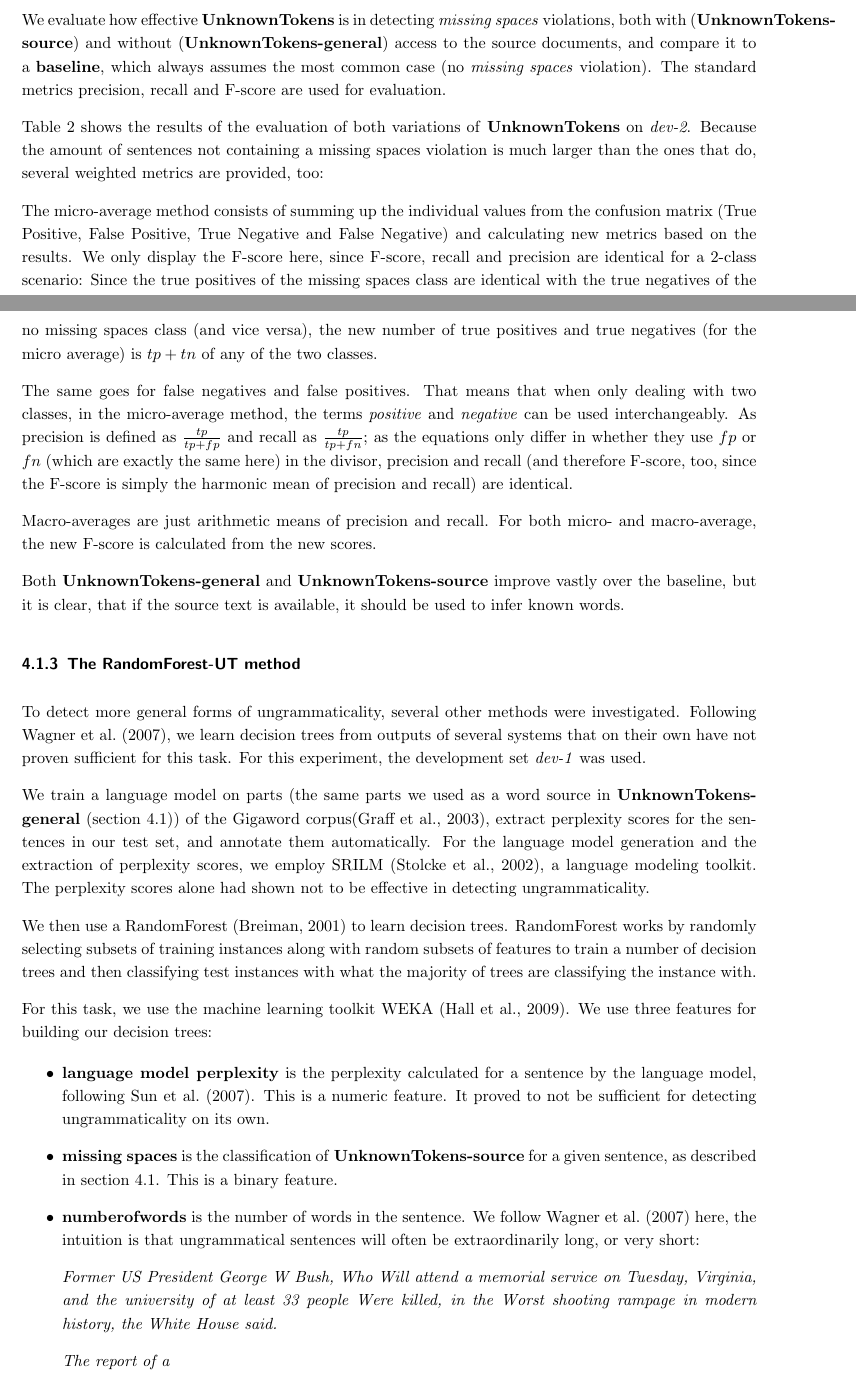
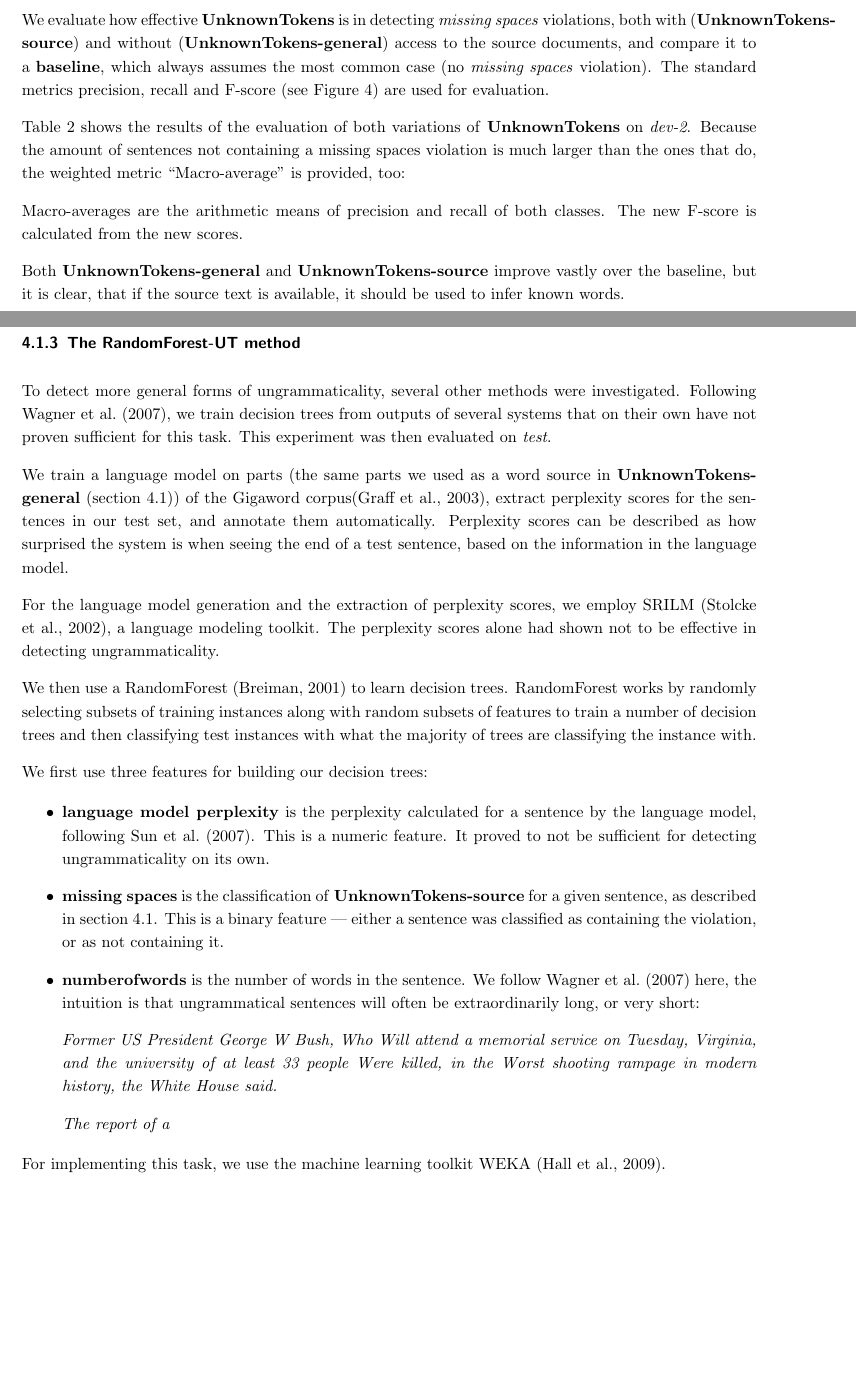
Before and after one commit to L3viathan/lqv-autodetect-thesis, a LaTeX paper (tex/ba.tex): two parts of pages 13 and 14 of 27 before the commit and two parts of pages 13 and 15 of 26 after it, joined at a grey line, cut so that both start at the same text, the shorter picture padded with empty space. The pictures show the PDF file tex/ba.pdf that the author committed with the source.

```diff
--- a/tex/ba.tex
+++ b/tex/ba.tex
@@ -426,15 +426,15 @@
 
 \subsubsection{Evaluation of UnknownTokens}
 We evaluate how effective \textbf{UnknownTokens} is in detecting \textit{missing spaces} violations, both with (\textbf{UnknownTokens-source}) and without (\textbf{UnknownTokens-general}) access to the source documents, and compare it to a \textbf{baseline}, which always assumes the most common case (no \textit{missing spaces} violation).
-The standard metrics precision, recall and F-score are used for evaluation.
+The standard metrics precision, recall and F-score (see Figure~\ref{metrics}) are used for evaluation.
 
-Table~\ref{eval_unknowntokens} shows the results of the evaluation of both variations of \textbf{UnknownTokens} on \textit{dev-2}. Because the amount of sentences not containing a missing spaces violation is much larger than the ones that do, several weighted metrics are provided, too:
+Table~\ref{eval_unknowntokens} shows the results of the evaluation of both variations of \textbf{UnknownTokens} on \textit{dev-2}. Because the amount of sentences not containing a missing spaces violation is much larger than the ones that do, the weighted metric ``Macro-average'' is provided, too:
 
-The micro-average method consists of summing up the individual values from the confusion matrix (True Positive, False Positive, True Negative and False Negative) and calculating new metrics based on the results. We only display the F-score here, since F-score, recall and precision are identical for a 2-class scenario: Since the true positives of the missing spaces class are identical with the true negatives of the no missing spaces class (and vice versa), the new number of true positives and true negatives (for the micro average) is $tp + tn$ of any of the two classes.
+% The micro-average method consists of summing up the individual values from the confusion matrix (True Positive, False Positive, True Negative and False Negative) and calculating new metrics based on the results. We only display the F-score here, since F-score, recall and precision are identical for a 2-class scenario: Since the true positives of the missing spaces class are identical with the true negatives of the no missing spaces class (and vice versa), the new number of true positives and true negatives (for the micro average) is $tp + tn$ of any of the two classes.
 
-The same goes for false negatives and false positives. That means that when only dealing with two classes, in the micro-average method, the terms \textit{positive} and \textit{negative} can be used interchangeably. As precision is defined as $\frac{tp}{tp+fp}$ and recall as $\frac{tp}{tp+fn}$; as the equations only differ in whether they use $fp$ or $fn$ (which are exactly the same here) in the divisor, precision and recall (and therefore F-score, too, since the F-score is simply the harmonic mean of precision and recall) are identical.
+% The same goes for false negatives and false positives. That means that when only dealing with two classes, in the micro-average method, the terms \textit{positive} and \textit{negative} can be used interchangeably. As precision is defined as $\frac{tp}{tp+fp}$ and recall as $\frac{tp}{tp+fn}$; as the equations only differ in whether they use $fp$ or $fn$ (which are exactly the same here) in the divisor, precision and recall (and therefore F-score, too, since the F-score is simply the harmonic mean of precision and recall) are identical.
 
-Macro-averages are just arithmetic means of precision and recall. For both micro- and macro-average, the new F-score is calculated from the new scores.
+Macro-averages are the arithmetic means of precision and recall of both classes. The new F-score is calculated from the new scores.
 
 Both \textbf{UnknownTokens-general} and \textbf{UnknownTokens-source} improve vastly over the baseline, but it is clear, that if the source text is available, it should be used to infer known words.
 
@@ -494,7 +494,8 @@
 
 
 \subsubsection{The RandomForest-UT method}
-To detect more general forms of ungrammaticality, several other methods were investigated. Following \cite{wagner2007comparative}, we learn decision trees from outputs of several systems that on their own have not proven sufficient for this task. For this experiment, the development set \textit{dev-1} was used.
+To detect more general forms of ungrammaticality, several other methods were investigated. Following \cite{wagner2007comparative}, we train decision trees from outputs of several systems that on their own have not proven sufficient for this task. %or this experiment, the development set \textit{dev-1} was used.
+This experiment was then evaluated on \textit{test}.
 
-We train a language model on parts (the same parts we used as a word source in \textbf{UnknownTokens-general} (section~\ref{sec_unknowntokens})) of the Gigaword corpus\citep{gigaword}, extract perplexity scores for the sentences in our test set, and annotate them automatically. For the language model generation and the extraction of perplexity scores, we employ SRILM~\citep{stolcke2002srilm}, a language modeling toolkit. The perplexity scores alone had shown not to be effective in detecting ungrammaticality.
+We train a language model on parts (the same parts we used as a word source in \textbf{UnknownTokens-general} (section~\ref{sec_unknowntokens})) of the Gigaword corpus\citep{gigaword}, extract perplexity scores for the sentences in our test set, and annotate them automatically. Perplexity scores can be described as how surprised the system is when seeing the end of a test sentence, based on the information in the language model.
 
@@ -507 +508,2 @@
 %As an input, WEKA requires an ARFF file, which we created using three features:
+We first use three features for building our decision trees:
@@ -513,9 +514,12 @@
+	\item \textbf{missing spaces} is the classification of \textbf{UnknownTokens-source} for a given sentence, as described in section~\ref{sec_unknowntokens}. This is a binary feature --- either a sentence was classified as containing the violation, or as not containing it.
 	\item \textbf{numberofwords} is the number of words in the sentence. We follow \cite{wagner2007comparative} here, the intuition is that ungrammatical sentences will often be extraordinarily long, or very short:
 
 		\textit{Former US President George W Bush, Who Will attend a memorial service on Tuesday, Virginia, and the university of at least 33 people Were killed, in the Worst shooting rampage in modern history, the White House said.}
 
 		\textit{The report of a}
 \end{itemize}
+
+For implementing this task, we use the machine learning toolkit WEKA \citep{hall2009weka}.
 
 % \subsubsection{Evaluation of RandomForest-UT}
 % \label{S_eval_randomforest}
```
Also changed, not shown: tex/ba.pdf, tex/ba.tex (7 more changed lines), 5 other files.
